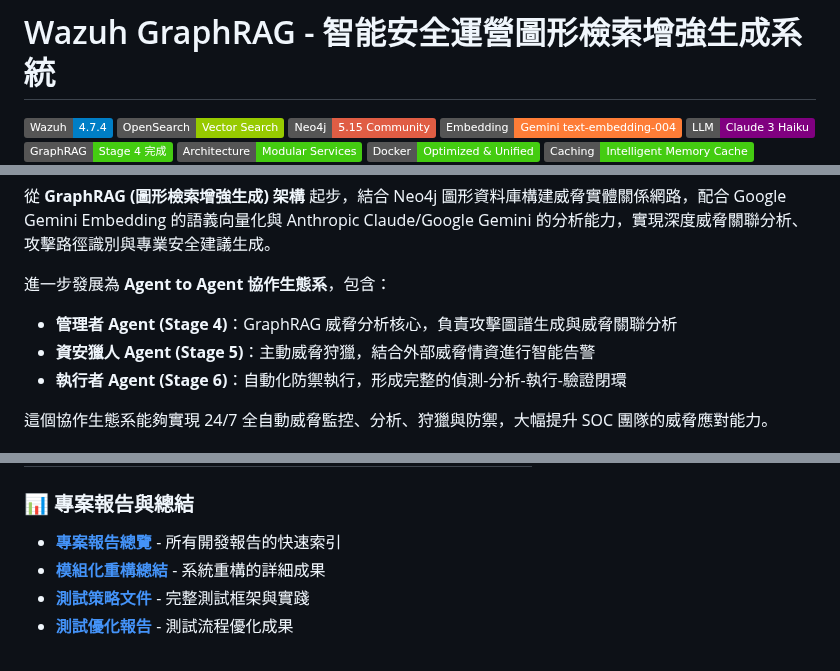
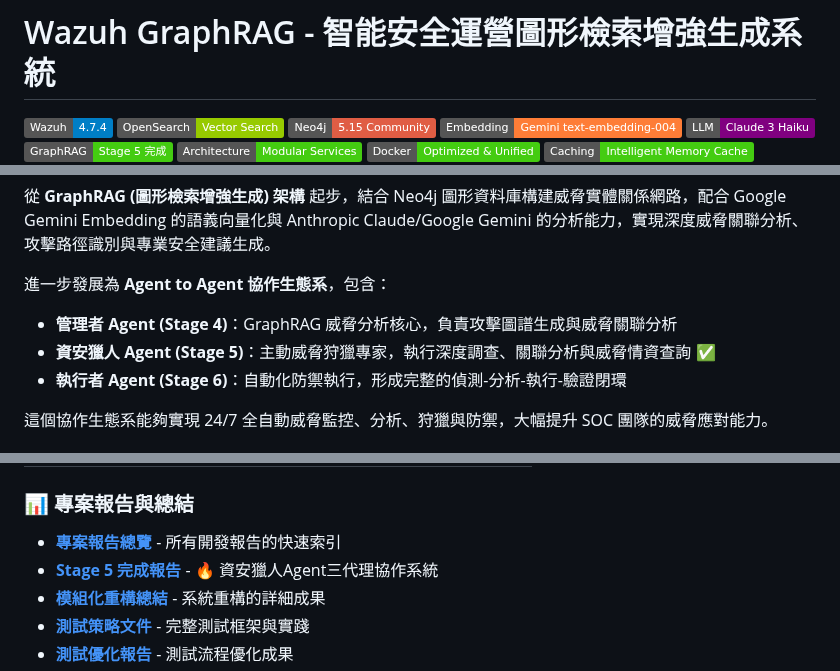
Before and after one commit to trionnemesis/wazuh_ai_agent, a Markdown page: README.md, 3 parts joined by grey strips. Drawn GitHub-style; badges without logos.

```diff
--- a/README.md
+++ b/README.md
@@ -5,7 +5,7 @@
 [![Neo4j](https://img.shields.io/badge/Neo4j-5.15_Community-red.svg)](https://neo4j.com/)
 [![Google Gemini](https://img.shields.io/badge/Embedding-Gemini_text--embedding--004-orange.svg)](https://ai.google.dev/)
 [![Claude AI](https://img.shields.io/badge/LLM-Claude_3_Haiku-purple.svg)](https://www.anthropic.com/)
-[![GraphRAG Status](https://img.shields.io/badge/GraphRAG-Stage_4_完成-success.svg)](https://github.com)
+[![GraphRAG Status](https://img.shields.io/badge/GraphRAG-Stage_5_完成-success.svg)](https://github.com)
 [![Refactored](https://img.shields.io/badge/Architecture-Modular_Services-success.svg)](https://github.com)
 [![Docker Optimized](https://img.shields.io/badge/Docker-Optimized_&_Unified-success.svg)](https://github.com)
 [![Caching](https://img.shields.io/badge/Caching-Intelligent_Memory_Cache-success.svg)](https://github.com)
@@ -18,7 +20,7 @@
 
 進一步發展為 **Agent to Agent 協作生態系**，包含：
 - **管理者 Agent (Stage 4)**：GraphRAG 威脅分析核心，負責攻擊圖譜生成與威脅關聯分析
-- **資安獵人 Agent (Stage 5)**：主動威脅狩獵，結合外部威脅情資進行智能告警
+- **資安獵人 Agent (Stage 5)**：主動威脅狩獵專家，執行深度調查、關聯分析與威脅情資查詢 ✅
 - **執行者 Agent (Stage 6)**：自動化防禦執行，形成完整的偵測-分析-執行-驗證閉環
 
 這個協作生態系能夠實現 24/7 全自動威脅監控、分析、狩獵與防禦，大幅提升 SOC 團隊的威脅應對能力。
@@ -61,6 +73,7 @@
 
 ### 📊 專案報告與總結
 - **[專案報告總覽](docs/PROJECT_REPORTS.md)** - 所有開發報告的快速索引
+- **[Stage 5 完成報告](security-agent-system/README.md)** - 🔥 資安獵人Agent三代理協作系統
 - **[模組化重構總結](docs/REFACTORING_SUMMARY.md)** - 系統重構的詳細成果
 - **[測試策略文件](docs/TESTING_STRATEGY.md)** - 完整測試框架與實踐
 - **[測試優化報告](docs/TESTING_OPTIMIZATION_REPORT.md)** - 測試流程優化成果
```
Also changed, not shown: other parts of README.md (+50 -3 lines).
